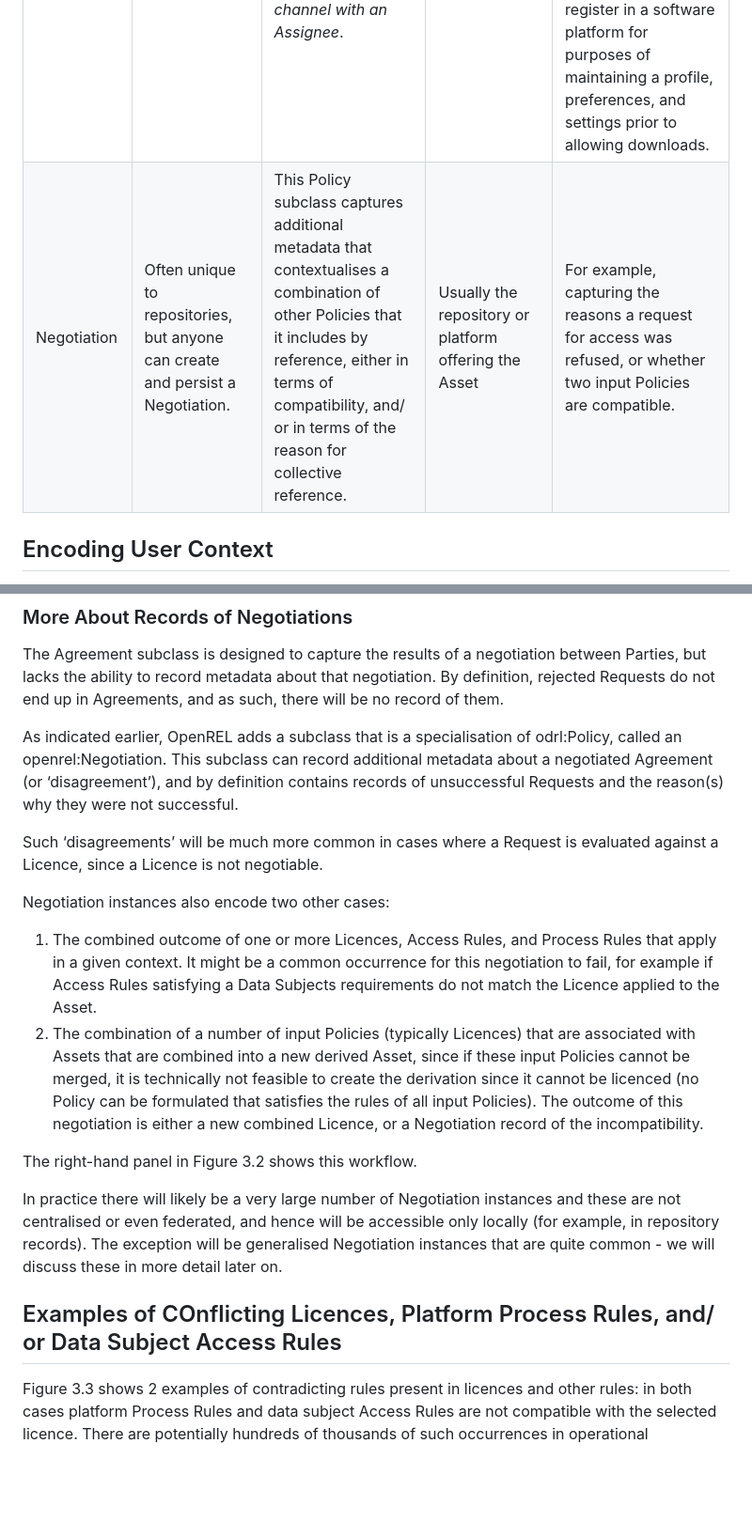
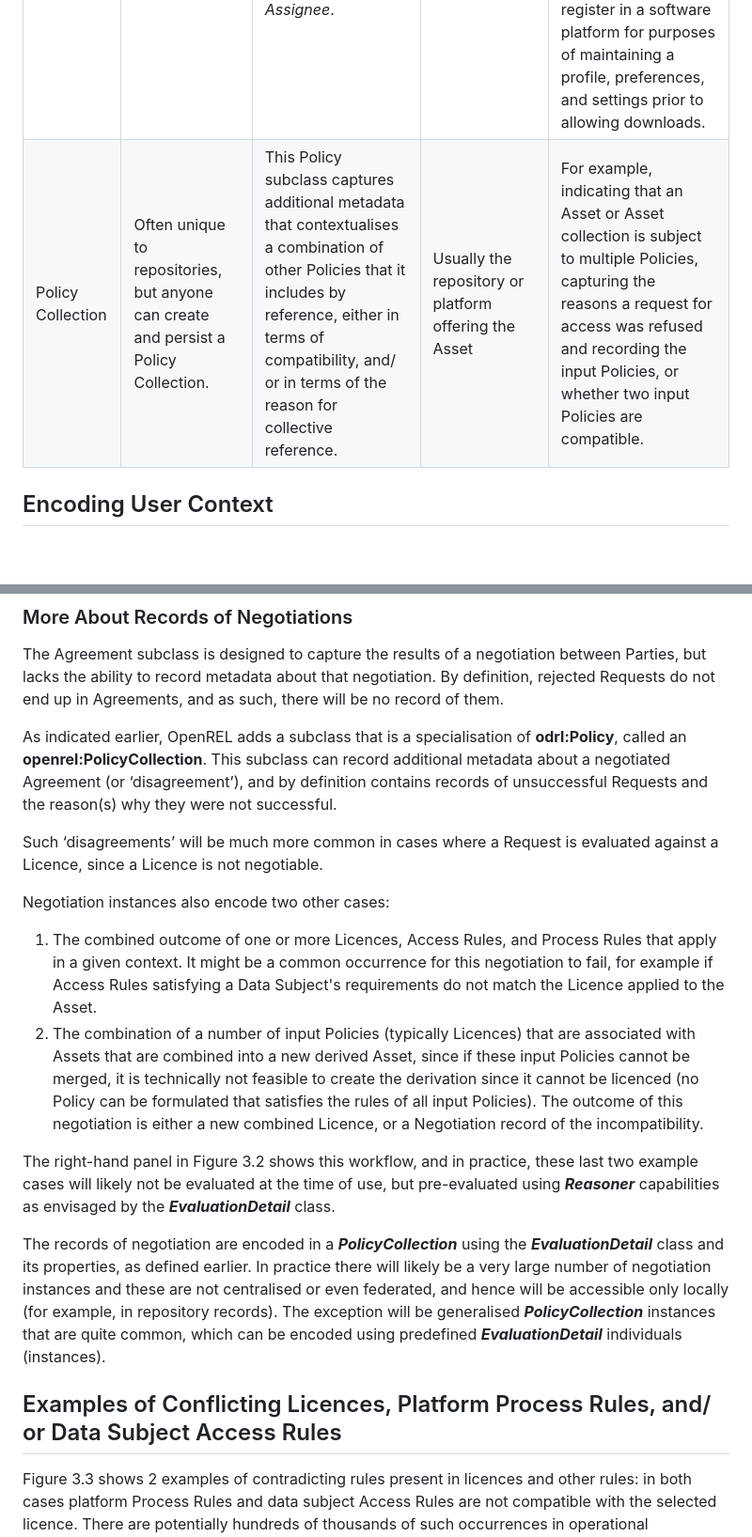
Before and after one commit to wimhugo/openrel, a Markdown page: docs/guide/03_Policies.md, 2 parts joined by grey strips. Shown at 94% size. GitHub-like rendering; blank space fills up the shorter version.

```diff
--- a/docs/guide/03_Policies.md
+++ b/docs/guide/03_Policies.md
@@ -54,7 +54,7 @@ OpenREL has defined four additional Policy subclasses, and each of these have a
 |Licence|Unique to all Assets of the same class or type|A ***Licence*** Policy subclass introduces additional properties that are not typically applicable to other Policy subclasses, and takes its broad scope from the properties associated specifically with licences. It could be viewed as a special case (non-negotiable) of an Offer or an Agreement that will not be modified. | Could be the rights holder, repository, or authority. Generally applicable, but Agreements may be made that are specific in terms of the Asset, Assignee, and Assigner.|SPDX, for example, makes a distinction between the legal, human-readable, and machine-readable representations of a licence, and in some cases, such licences are legally enforceable in a specific jurisdiction (for example, in the case of some Creative Commons licences).|
 |Access Rule(s)| Unique to a Data Subject, repository, or institution|***Access Rules*** define conditions of access that are not generally considered to be part of a licence, but depends on the context. Such access rules may include, for example, the terms and conditions of use associated with a specific repository, data service, or institution. It may also encapsulate the requirements of the data subject(s) and encode their consent. It is usually policy-driven.| Repository, institution, or authority - usually the entity hosting the Asset.| An institution may require anyone interested in using an Asset to assent to its terms and conditions of use of the institution's services - clearly these are not part of a licence, and could be different for each insititution.|
 |Process Rule(s)| Unique to a software platform or dissemination channel|***Process Rules*** are formalities associated with the process of gaining access that do not concern access or licences, but are, for example, related to *interaction of a software platform or dissemination channel with an Assignee*. |The institution or software developer| A dissemination channel could, for example, have different rate limits applicable to human and machine users. It does not preclude access, and does not form part of the licence, but it determines in practical terms whether access is possible at a given moment. Likewise, there could be a requirement to register in a software platform for purposes of maintaining a profile, preferences, and settings prior to allowing downloads. |
-Negotiation|Often unique to repositories, but anyone can create and persist a Negotiation. |This Policy subclass captures additional metadata that contextualises a combination of other Policies that it includes by reference, either in terms of compatibility, and/ or in terms of the reason for collective reference.|Usually the repository or platform offering the Asset|For example, capturing the reasons a request for access was refused, or whether two input Policies are compatible.|
+Policy Collection|Often unique to repositories, but anyone can create and persist a Policy Collection. |This Policy subclass captures additional metadata that contextualises a combination of other Policies that it includes by reference, either in terms of compatibility, and/ or in terms of the reason for collective reference.|Usually the repository or platform offering the Asset|For example, indicating that an Asset or Asset collection is subject to multiple Policies, capturing the reasons a request for access was refused and recording the input Policies, or whether two input Policies are compatible.|
 
 ## Encoding User Context
 
@@ -133,20 +151,20 @@ The mid-section of Figure 3.2 shows this typical workflow.
 
 The Agreement subclass is designed to capture the results of a negotiation between Parties, but lacks the ability to record metadata about that negotiation. By definition, rejected Requests do not end up in Agreements, and as such, there will be no record of them.
 
-As indicated earlier, OpenREL adds a subclass that is a specialisation of odrl:Policy, called an openrel:Negotiation. This subclass can record additional metadata about a negotiated Agreement (or ‘disagreement’), and by definition contains records of unsuccessful Requests and the reason(s) why they were not successful.
+As indicated earlier, OpenREL adds a subclass that is a specialisation of **odrl:Policy**, called an **openrel:PolicyCollection**. This subclass can record additional metadata about a negotiated Agreement (or ‘disagreement’), and by definition contains records of unsuccessful Requests and the reason(s) why they were not successful.
 
 Such ‘disagreements’ will be much more common in cases where a Request is evaluated against a Licence, since a Licence is not negotiable.
 
 Negotiation instances also encode two other cases:
 
-1. The combined outcome of one or more Licences, Access Rules, and Process Rules that apply in a given context. It might be a common occurrence for this negotiation to fail, for example if Access Rules satisfying a Data Subjects requirements do not match the Licence applied to the Asset.
+1. The combined outcome of one or more Licences, Access Rules, and Process Rules that apply in a given context. It might be a common occurrence for this negotiation to fail, for example if Access Rules satisfying a Data Subject's requirements do not match the Licence applied to the Asset.
 2. The combination of a number of input Policies (typically Licences) that are associated with Assets that are combined into a new derived Asset, since if these input Policies cannot be merged, it is technically not feasible to create the derivation since it cannot be licenced (no Policy can be formulated that satisfies the rules of all input Policies). The outcome of this negotiation is either a new combined Licence, or a Negotiation record of the incompatibility.
 
-The right-hand panel in Figure 3.2 shows this workflow.
+The right-hand panel in Figure 3.2 shows this workflow, and in practice, these last two example cases will likely not be evaluated at the time of use, but pre-evaluated using ***Reasoner*** capabilities as envisaged by the ***EvaluationDetail*** class.
 
-In practice there will likely be a very large number of Negotiation instances and these are not centralised or even federated, and hence will be accessible only locally (for example, in repository records). The exception will be generalised Negotiation instances that are quite common - we will discuss these in more detail later on.
+The records of negotiation are encoded in a ***PolicyCollection*** using the ***EvaluationDetail*** class and its properties, as defined earlier. In practice there will likely be a very large number of negotiation instances and these are not centralised or even federated, and hence will be accessible only locally (for example, in repository records). The exception will be generalised ***PolicyCollection*** instances that are quite common, which can be encoded using predefined ***EvaluationDetail*** individuals (instances).
 
-## Examples of COnflicting Licences, Platform Process Rules, and/ or Data Subject Access Rules
+## Examples of Conflicting Licences, Platform Process Rules, and/ or Data Subject Access Rules
 
 Figure 3.3 shows 2 examples of contradicting rules present in licences and other rules: in both cases platform Process Rules and data subject Access Rules are not compatible with the selected licence. There are potentially hundreds of thousands of such occurrences in operational repositories.
 
```
Also changed, not shown: other parts of docs/guide/03_Policies.md (+24 -6 lines).
